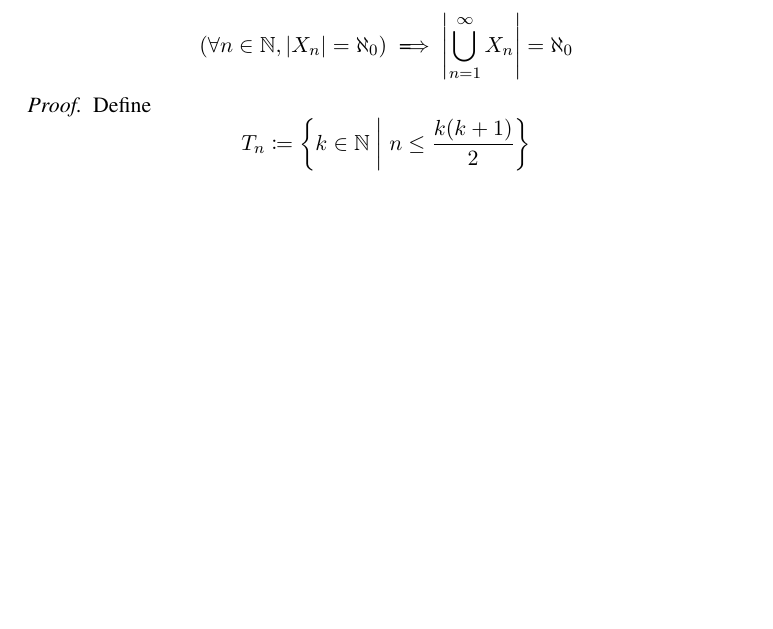
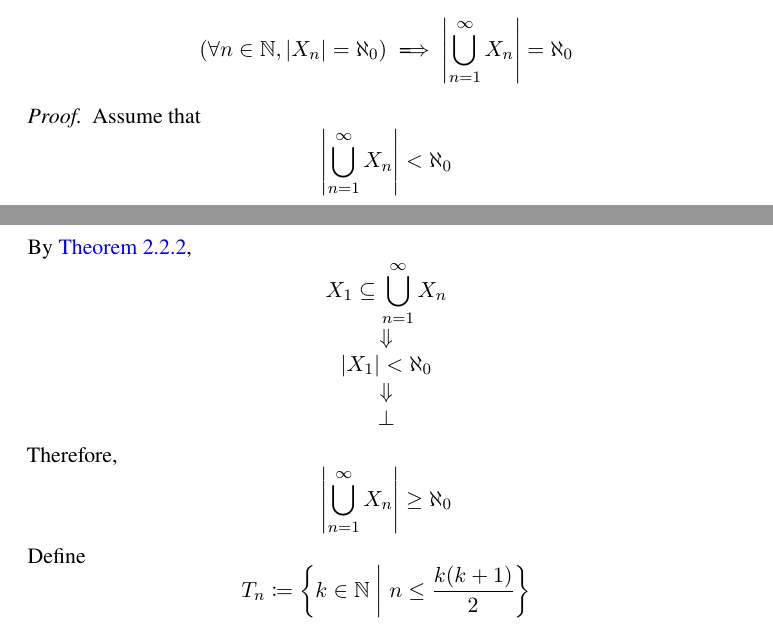
Before and after one commit to sihyeon8240/Math, a LaTeX thesis (books/mathematical-analysis/book.tex, which reads books/mathematical-analysis/chapters/02-basic-topology/03-countable-and-uncountable-sets-c.tex): part of page 69 of 116 before the commit and two parts of pages 69 and 70 of 116 after it, the two joined at a grey line, cut so that both start at the same text, the shorter picture padded with empty space. Compiled offline with XeLaTeX.

Commit message:
fix(theorems): enhance proofs

```diff
--- a/books/mathematical-analysis/chapters/02-basic-topology/03-countable-and-uncountable-sets-c.tex
+++ b/books/mathematical-analysis/chapters/02-basic-topology/03-countable-and-uncountable-sets-c.tex
@@ -47,6 +47,24 @@
 \end{theorem}
 
 \begin{proof}
+    Assume that
+    \[
+    \abs*{\bigcup_{n = 1}^{\infty} X_{n}} < \aleph_{0}
+    \]
+    By \Cref{an:thm:subset-of-finite-set-is-finite},
+    \[
+    \begin{array}{c}
+        X_{1} \subseteq \bigcup_{n = 1}^{\infty} X_{n} \\
+        \Downarrow \\
+        \abs*{X_{1}} < \aleph_{0} \\
+        \Downarrow \\
+        \bot
+    \end{array}
+    \]
+    Therefore,
+    \[
+    \abs*{\bigcup_{n = 1}^{\infty} X_{n}} \geq \aleph_{0}
+    \]
     Define
     \[
     T_{n} \coloneqq \setbuilder*{k \in \N}{n \leq \frac{k(k + 1)}{2}}
```
Also changed, not shown: books/mathematical-analysis/chapters/02-basic-topology/03-countable-and-uncountable-sets-e.tex (+10 -2 lines).
